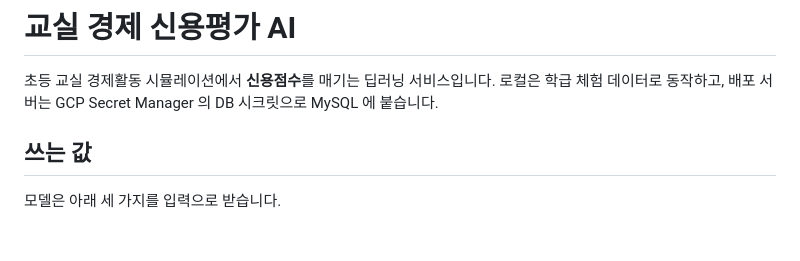
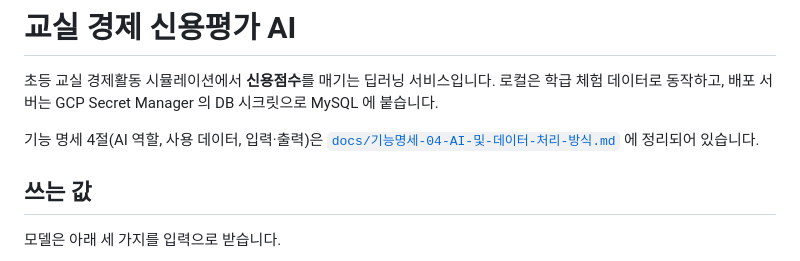
Before and after one commit to SSAFY-2026-AI-Challenge/ai, a Markdown page: README.md, the part around the change. Drawn GitHub-style; blank space fills up the shorter version.

```diff
--- a/README.md
+++ b/README.md
@@ -2,6 +2,8 @@
 
 초등 교실 경제활동 시뮬레이션에서 **신용점수**를 매기는 딥러닝 서비스입니다.
 로컬은 학급 체험 데이터로 동작하고, 배포 서버는 GCP Secret Manager 의 DB 시크릿으로 MySQL 에 붙습니다.
+
+기능 명세 4절(AI 역할, 사용 데이터, 입력·출력)은 [`docs/기능명세-04-AI-및-데이터-처리-방식.md`](docs/기능명세-04-AI-및-데이터-처리-방식.md) 에 정리되어 있습니다.
 
 ## 쓰는 값
 
```
Also changed, not shown: docs/기능명세-04-AI-및-데이터-처리-방식.md (added, +230 -0 lines).
